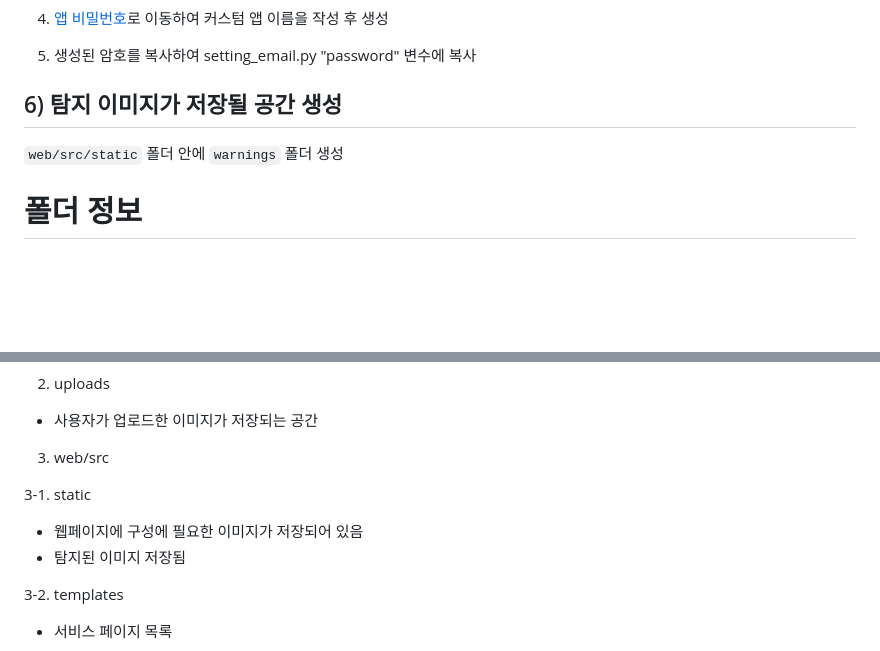
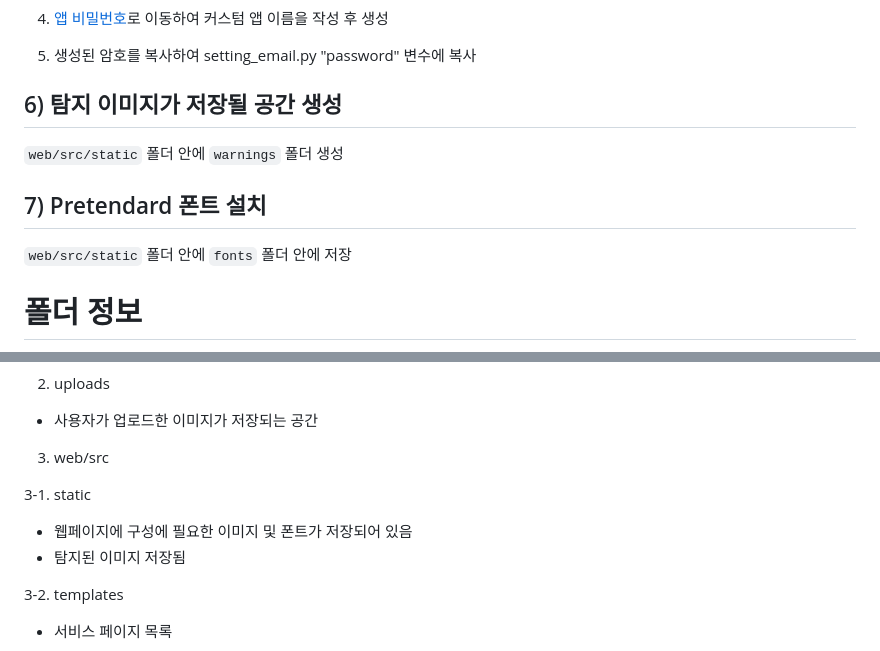
Before and after one commit to YoungEunYu/Hey-Kitty-That-is-Dangerous, a Markdown page: README.md, 2 parts joined by grey strips. GitHub-like rendering; blank space fills up the shorter version.

```diff
--- a/README.md
+++ b/README.md
@@ -103,6 +103,9 @@ SIGNOUT_REDIRECT_URI = "http://localhost:5000/logout"
 ## 6) 탐지 이미지가 저장될 공간 생성<a id="capture"></a>
 `web/src/static` 폴더 안에 `warnings` 폴더 생성
 
+## 7) Pretendard 폰트 설치
+`web/src/static` 폴더 안에 `fonts` 폴더 안에 저장
+
 # 폴더 정보<a id="folder-info"></a>
 1. preprocessing & training<a id="preprocessing-training"></a>
 - `image_preprocessing.ipynb` ← 이미지 전처리(이미지 데이터 증량)
@@ -114,7 +117,7 @@ SIGNOUT_REDIRECT_URI = "http://localhost:5000/logout"
 3. web/src<a id="web-src"></a>
 
 3-1. static<a id="static"></a>
-- 웹페이지에 구성에 필요한 이미지가 저장되어 있음
+- 웹페이지에 구성에 필요한 이미지 및 폰트가 저장되어 있음
 - 탐지된 이미지 저장됨
 
 3-2. templates<a id="templates"></a>
```
